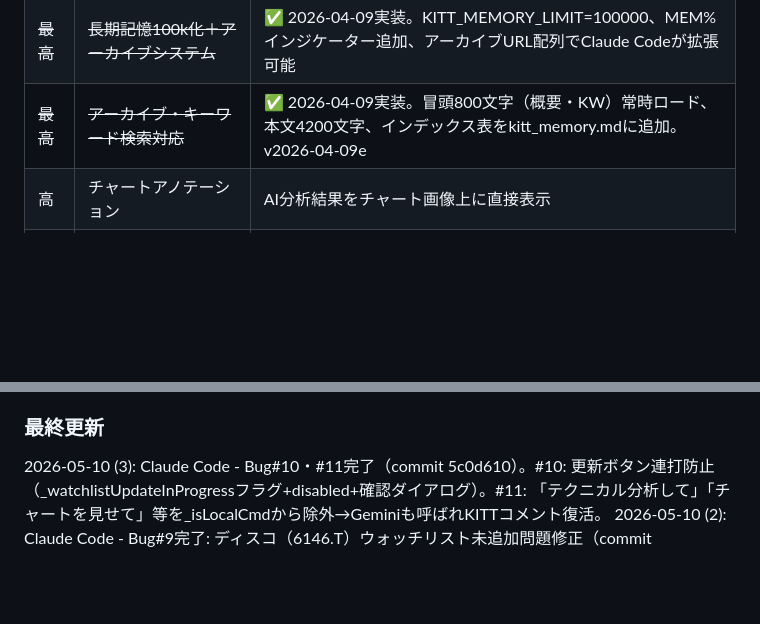
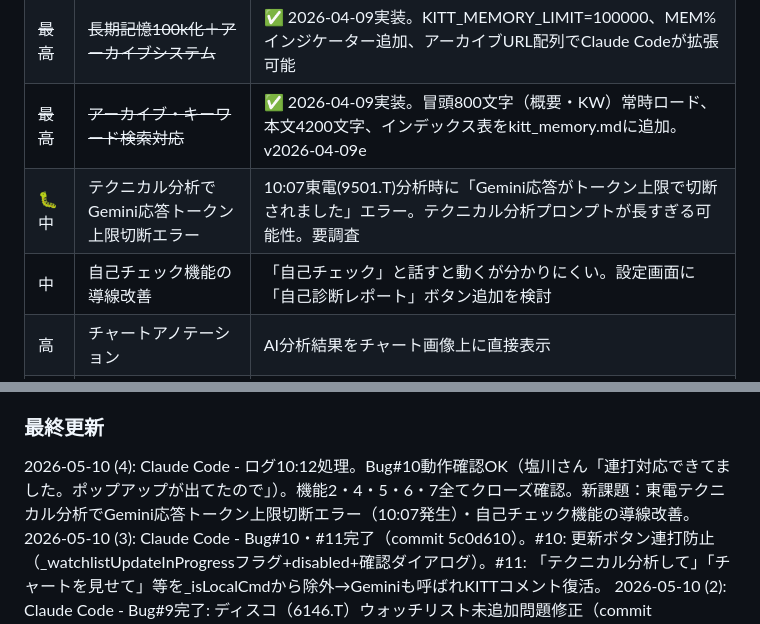
Before and after one commit to engawasanshin/kitt-assistant, a Markdown page: kitt_memory.md, 2 parts joined by grey strips. GitHub-like rendering; blank space fills up the shorter version.

Commit message:
Update kitt_memory.md: log 10:12 processed, Bug#10 confirmed OK
New issues logged: Gemini token limit error on technical analysis,
self-check UX needs a dedicated button.

Co-Authored-By: Claude Sonnet 4.6 <noreply@anthropic.com>

```diff
--- a/kitt_memory.md
+++ b/kitt_memory.md
@@ -371,6 +371,8 @@ GPS記録後にメモを追加できるようになった。
 | ~~🐛中~~ | ~~チャート/分析コマンドでKITTのコメントが返らない~~ | ✅ 2026-05-10修正（commit 5c0d610）。「テクニカル分析して」「チャートを見せて」等を`_isLocalCmd`から外し、analyzeAndRecordがチャートを表示した後にGeminiも呼ばれるよう変更。KITTのコメントが途切れなくなる |
 | ~~最高~~ | ~~長期記憶100k化＋アーカイブシステム~~ | ✅ 2026-04-09実装。KITT_MEMORY_LIMIT=100000、MEM%インジケーター追加、アーカイブURL配列でClaude Codeが拡張可能 |
 | ~~最高~~ | ~~アーカイブ・キーワード検索対応~~ | ✅ 2026-04-09実装。冒頭800文字（概要・KW）常時ロード、本文4200文字、インデックス表をkitt_memory.mdに追加。v2026-04-09e |
+| 🐛中 | テクニカル分析でGemini応答トークン上限切断エラー | 10:07東電(9501.T)分析時に「Gemini応答がトークン上限で切断されました」エラー。テクニカル分析プロンプトが長すぎる可能性。要調査 |
+| 中 | 自己チェック機能の導線改善 | 「自己チェック」と話すと動くが分かりにくい。設定画面に「自己診断レポート」ボタン追加を検討 |
 | 高 | チャートアノテーション | AI分析結果をチャート画像上に直接表示 |
 | 中 | 事象と日時の自動紐付け | 「今日」「昨日」→ YYYY-MM-DD自動変換 |
 | ~~中~~ | ~~ウォッチリスト削除コマンド~~ | ✅ 実装済み |
@@ -708,6 +710,7 @@ GPS記録後にメモを追加できるようになった。
 - **健全性チェックキー名バグ**（2026-03-29）: kitt_av_key_encrypted → alpha_vantage_api_key_encryptedに修正
 
 ### 最終更新
+2026-05-10 (4): Claude Code - ログ10:12処理。Bug#10動作確認OK（塩川さん「連打対応できてました。ポップアップが出てたので」）。機能2・4・5・6・7全てクローズ確認。新課題：東電テクニカル分析でGemini応答トークン上限切断エラー（10:07発生）・自己チェック機能の導線改善。
 2026-05-10 (3): Claude Code - Bug#10・#11完了（commit 5c0d610）。#10: 更新ボタン連打防止（_watchlistUpdateInProgressフラグ+disabled+確認ダイアログ）。#11: 「テクニカル分析して」「チャートを見せて」等を_isLocalCmdから除外→Geminiも呼ばれKITTコメント復活。
 2026-05-10 (2): Claude Code - Bug#9完了: ディスコ（6146.T）ウォッチリスト未追加問題修正（commit 6770d55）。`patchMissingDefaultStocks()`実装→起動時にデフォルト6銘柄の差分補完。残課題: stooq quote（現在値エンドポイント）がYahooフォールバック中（機能はしている）。
 2026-05-10: Claude Code - 5/6夜〜5/7昼ログ4件処理。Bug#5最終確認：三菱UFJ・INPEXのテクニカル分析成功（Gzip修正が効いた）。stooq quote（現在値）はYahooフォールバックで価格取得成功。ウォッチリスト実態：5銘柄正常・ディスコ（6146.T）なし→要調査。塩川さん方針「既知問題クローズ優先→新機能へ」確認。
```
